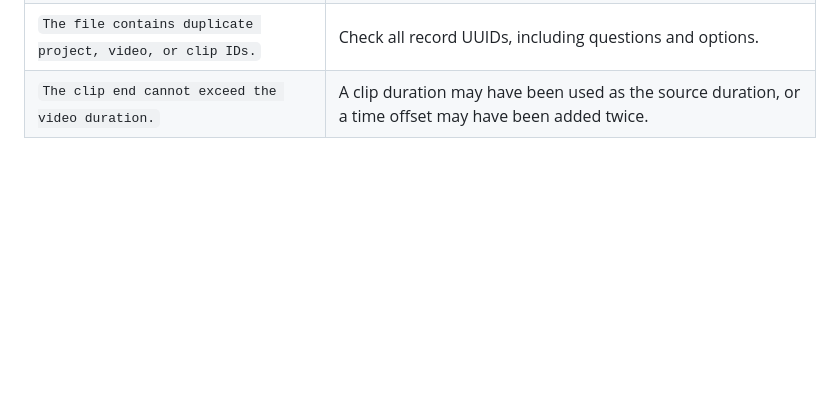
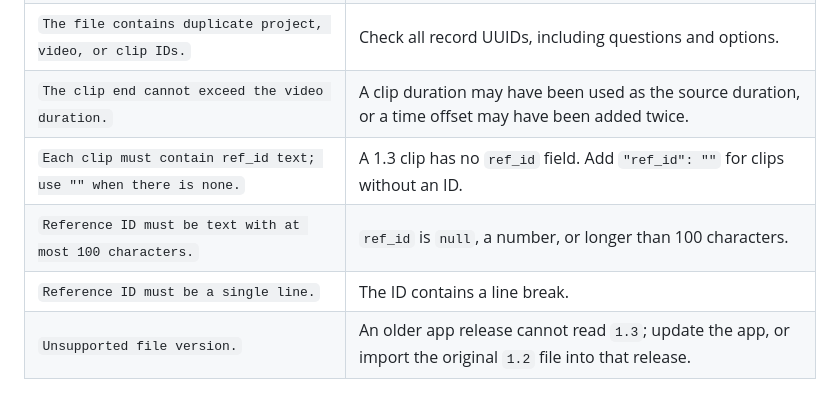
Before and after one commit to chnln/omnitalk-annotation-toolkit, a Markdown page: SCHEMA.md, the part around one of its changes. GitHub-like rendering; blank space fills up the shorter version.

```diff
--- a/SCHEMA.md
+++ b/SCHEMA.md
@@ -163,3 +185,7 @@ Before declaring a file importable, verify that it parses, passes this actual im
 | `Correct answer must reference an existing option.` | An answer letter may remain, or the UUID may refer to another question's option. |
 | `The file contains duplicate project, video, or clip IDs.` | Check all record UUIDs, including questions and options. |
 | `The clip end cannot exceed the video duration.` | A clip duration may have been used as the source duration, or a time offset may have been added twice. |
+| `Each clip must contain ref_id text; use "" when there is none.` | A 1.3 clip has no `ref_id` field. Add `"ref_id": ""` for clips without an ID. |
+| `Reference ID must be text with at most 100 characters.` | `ref_id` is `null`, a number, or longer than 100 characters. |
+| `Reference ID must be a single line.` | The ID contains a line break. |
+| `Unsupported file version.` | An older app release cannot read `1.3`; update the app, or import the original `1.2` file into that release. |
```
Also changed, not shown: other parts of SCHEMA.md (+22 -0 lines), README.md (+1 -1 lines).
